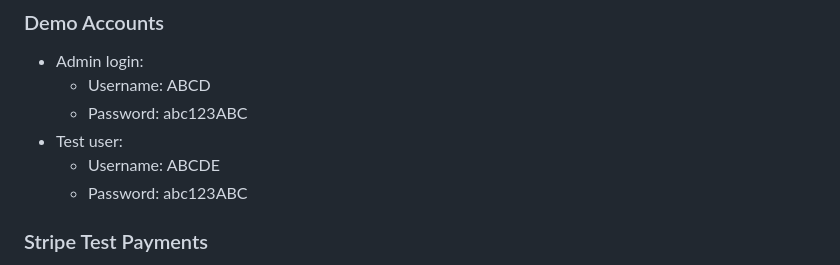
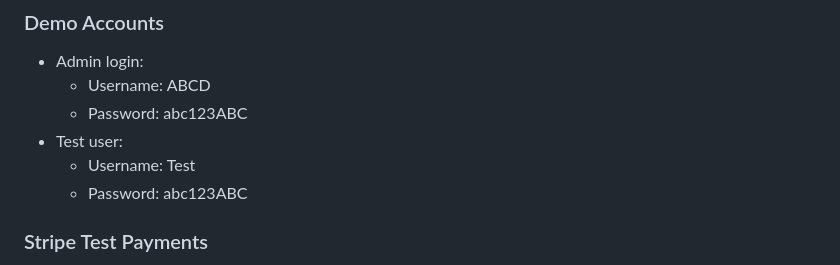
Before and after one commit to ShreeyaS-48/GiftGalore, a Markdown page: readme.md, the part around the change. Rendered like a GitHub page.

Commit message:
UpdatedReadme

```diff
--- a/readme.md
+++ b/readme.md
@@ -130,7 +130,7 @@ This project is developed to showcase how **cutting-edge technology** can transf
   - Username: ABCD
   - Password: abc123ABC
 - Test user:
-  - Username: ABCDE
+  - Username: Test
   - Password: abc123ABC
 
 ### Stripe Test Payments
```
